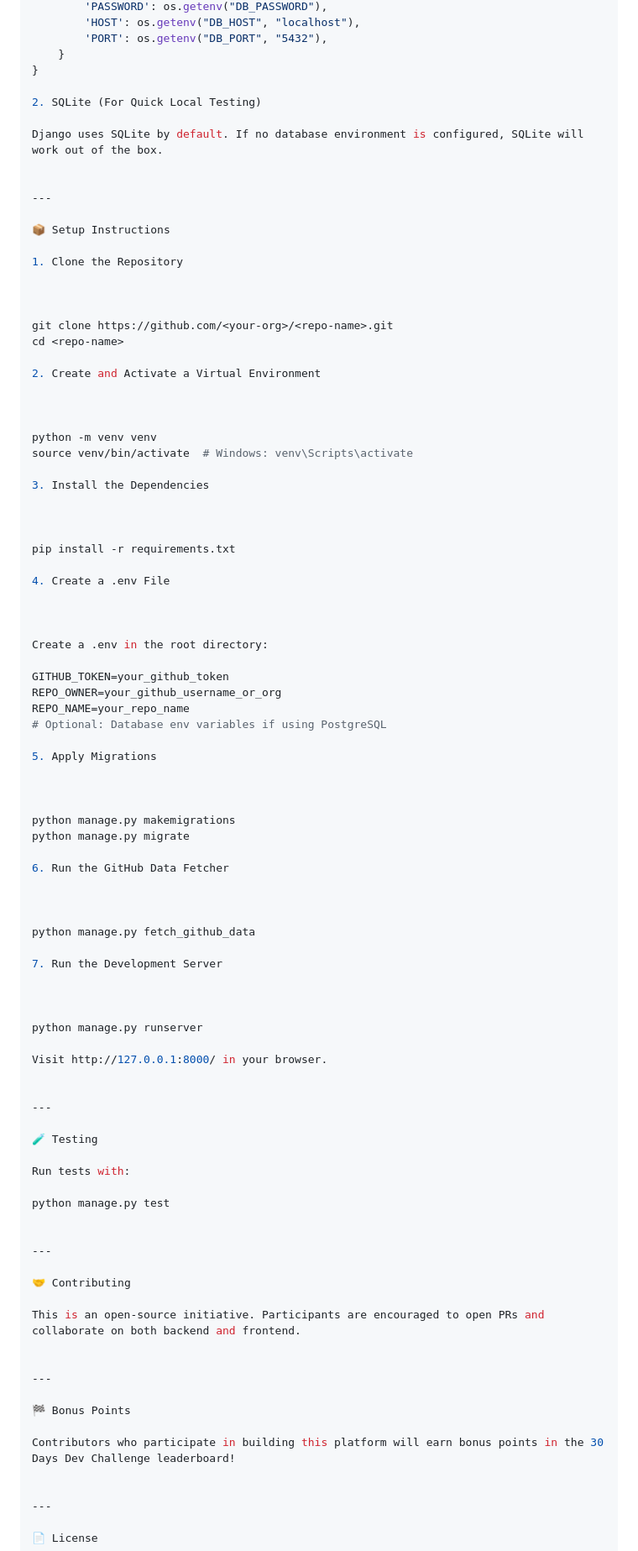
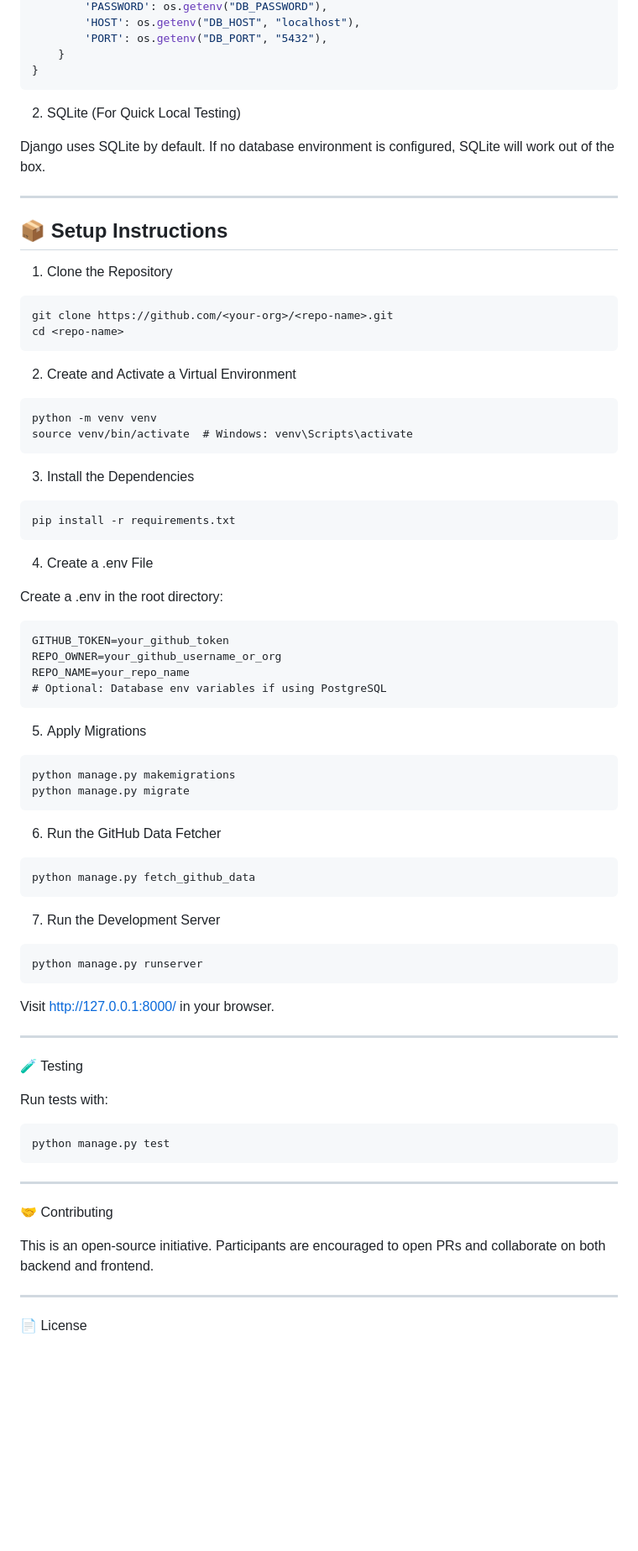
Before and after one commit to Walayhs/LeadBoard, a Markdown page: README.md, the part around the change. Shown at 84% size. GitHub-like rendering; blank space fills up the shorter version.

````diff
--- a/README.md
+++ b/README.md
@@ -57,7 +57,7 @@ DATABASES = {
         'PORT': os.getenv("DB_PORT", "5432"),
     }
 }
-
+```
 2. SQLite (For Quick Local Testing)
 
 Django uses SQLite by default. If no database environment is configured, SQLite will work out of the box.
@@ -65,58 +65,58 @@ Django uses SQLite by default. If no database environment is configured, SQLite
 
 ---
 
-📦 Setup Instructions
+## 📦 Setup Instructions
 
 1. Clone the Repository
 
 
-
+```
 git clone https://github.com/<your-org>/<repo-name>.git
 cd <repo-name>
-
+```
 2. Create and Activate a Virtual Environment
 
 
-
+```
 python -m venv venv
 source venv/bin/activate  # Windows: venv\Scripts\activate
-
+```
 3. Install the Dependencies
 
 
-
+```
 pip install -r requirements.txt
-
+```
 4. Create a .env File
 
 
 
 Create a .env in the root directory:
-
+```
 GITHUB_TOKEN=your_github_token
 REPO_OWNER=your_github_username_or_org
 REPO_NAME=your_repo_name
 # Optional: Database env variables if using PostgreSQL
-
+```
 5. Apply Migrations
 
 
-
+```
 python manage.py makemigrations
 python manage.py migrate
-
+```
 6. Run the GitHub Data Fetcher
 
 
-
+```
 python manage.py fetch_github_data
-
+```
 7. Run the Development Server
 
 
-
+```
 python manage.py runserver
-
+```
 Visit http://127.0.0.1:8000/ in your browser.
 
 
@@ -125,23 +125,15 @@ Visit http://127.0.0.1:8000/ in your browser.
 🧪 Testing
 
 Run tests with:
-
+```
 python manage.py test
-
+```
 
 ---
 
 🤝 Contributing
 
 This is an open-source initiative. Participants are encouraged to open PRs and collaborate on both backend and frontend.
-
-
----
-
-🏁 Bonus Points
-
-Contributors who participate in building this platform will earn bonus points in the 30 Days Dev Challenge leaderboard!
-
 
 ---
 
````
